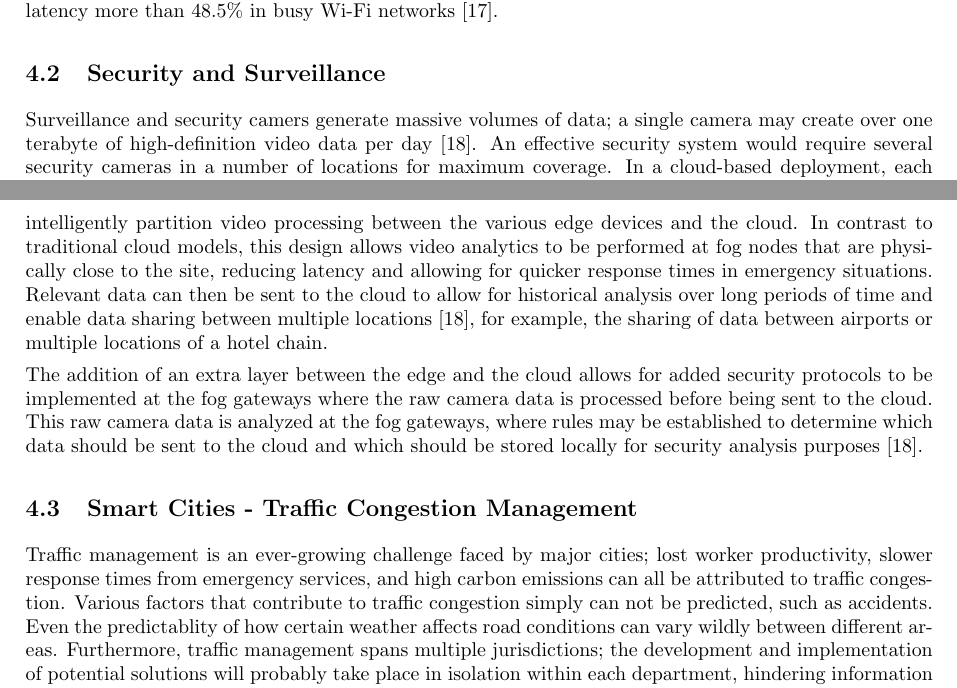
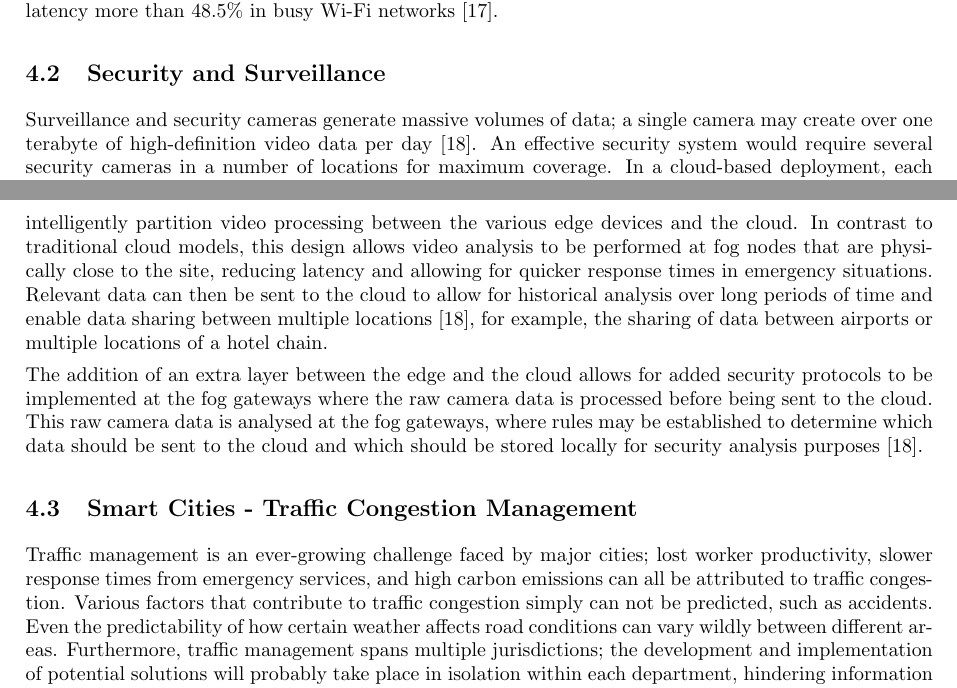
Before and after one commit to pdev55/fogcomputing, a LaTeX document (report.tex): two parts of pages 14 and 15 of 17, joined at a grey line, cut so that both start at the same text. Compiled offline with pdfLaTeX.

Commit message:
minor fixes

```diff
--- a/report.tex
+++ b/report.tex
@@ -339,14 +339,14 @@ Gia et al., in a case study exploring a practical application of fog computing f
 The fog computing model proposed by Gia et al. showcases how fog computing extends the cloud to allow for vital processes to be executed much closer to the edge. Since the raw WBAN data is collected and pre-processed at the fog layer, the number of devices communicating with the cloud is cut down from several hundred WBAN devices to a single fog gateway. As a result, the volume of data transmitted by the system is drastically decreased, affecting overall latency and response time. The model proposed in the study successfully reduced the size of data being sent to the cloud by at least 93\% while reducing latency more than 48.5\% in busy Wi-Fi networks \cite{gia2015fog}.
 
 \subsection{Security and Surveillance}
-Surveillance and security camers generate massive volumes of data; a single camera may create over one terabyte of high-definition video data per day \cite{openfogconsortium2017visualsecurity}. An effective security system would require several security cameras in a number of locations for maximum coverage. In a cloud-based deployment, each of these cameras would be sending large volumes of video data to a cloud server at a remote location. This puts a great strain on the network, effectively forcing the system to dedicate a significant portion of its bandwidth solely for video transmission, resulting in significant latency. Security decisions must be made rapidly as situations may arise where a delay in response can result in a risk to public safety. If a person carrying a suspicious package is discovered on a camera, the system must be able to reliably track the package's movements. Delays in the system can result in out-of-date information being relayed to emergency services, making a timely response impossible.
+Surveillance and security cameras generate massive volumes of data; a single camera may create over one terabyte of high-definition video data per day \cite{openfogconsortium2017visualsecurity}. An effective security system would require several security cameras in a number of locations for maximum coverage. In a cloud-based deployment, each of these cameras would be sending large volumes of video data to a cloud server at a remote location. This puts a great strain on the network, effectively forcing the system to dedicate a significant portion of its bandwidth solely for video transmission, resulting in significant latency. Security decisions must be made rapidly as situations may arise where a delay in response can result in a risk to public safety. If a person carrying a suspicious package is discovered on a camera, the system must be able to reliably track the package's movements. Delays in the system can result in out-of-date information being relayed to emergency services, making a timely response impossible.
 
-The OpenFog Consortium released a paper proposing a fog computing model that may serve as a solution for this scenario \cite{openfogconsortium2017visualsecurity}. The paper recommends the deployment of fog nodes that can be designed to intelligently partition video processing between the various edge devices and the cloud. In contrast to traditional cloud models, this design allows video analytics to be performed at fog nodes that are physically close to the site, reducing latency and allowing for quicker response times in emergency situations. Relevant data can then be sent to the cloud to allow for historical analysis over long periods of time and enable data sharing between multiple locations \cite{openfogconsortium2017visualsecurity}, for example, the sharing of data between airports or multiple locations of a hotel chain.
+The OpenFog Consortium released a paper proposing a fog computing model that may serve as a solution for this scenario \cite{openfogconsortium2017visualsecurity}. The paper recommends the deployment of fog nodes that can be designed to intelligently partition video processing between the various edge devices and the cloud. In contrast to traditional cloud models, this design allows video analysis to be performed at fog nodes that are physically close to the site, reducing latency and allowing for quicker response times in emergency situations. Relevant data can then be sent to the cloud to allow for historical analysis over long periods of time and enable data sharing between multiple locations \cite{openfogconsortium2017visualsecurity}, for example, the sharing of data between airports or multiple locations of a hotel chain.
 
-The addition of an extra layer between the edge and the cloud allows for added security protocols to be implemented at the fog gateways where the raw camera data is processed before being sent to the cloud. This raw camera data is analyzed at the fog gateways, where rules may be established to determine which data should be sent to the cloud and which should be stored locally for security analysis purposes \cite{openfogconsortium2017visualsecurity}.
+The addition of an extra layer between the edge and the cloud allows for added security protocols to be implemented at the fog gateways where the raw camera data is processed before being sent to the cloud. This raw camera data is analysed at the fog gateways, where rules may be established to determine which data should be sent to the cloud and which should be stored locally for security analysis purposes \cite{openfogconsortium2017visualsecurity}.
 
 \subsection{Smart Cities - Traffic Congestion Management}
-Traffic management is an ever-growing challenge faced by major cities; lost worker productivity, slower response times from emergency services, and high carbon emissions can all be attributed to traffic congestion. Various factors that contribute to traffic congestion simply can not be predicted, such as accidents. Even the predictablity of how certain weather affects road conditions can vary wildly between different areas. Furthermore, traffic management spans multiple jurisdictions; the development and implementation of potential solutions will probably take place in isolation within each department, hindering information sharing and integration initiatives \cite{openfogconsortium2017trafficmanagement}.
+Traffic management is an ever-growing challenge faced by major cities; lost worker productivity, slower response times from emergency services, and high carbon emissions can all be attributed to traffic congestion. Various factors that contribute to traffic congestion simply can not be predicted, such as accidents. Even the predictability of how certain weather affects road conditions can vary wildly between different areas. Furthermore, traffic management spans multiple jurisdictions; the development and implementation of potential solutions will probably take place in isolation within each department, hindering information sharing and integration initiatives \cite{openfogconsortium2017trafficmanagement}.
 
 According to the OpenFog Consortium, proposed cloud solutions in Smart Cities, while suggesting a single cloud that connects these many departments, in reality involve multiple clouds for traffic management \cite{openfogconsortium2017trafficmanagement}. The paper notes that these departments are each responsible for the implementation of their own solutions to the traffic congestion problem for areas under their jurisdiction and, as a result, may potentially work with any number of clouds. This segmented approach, where each piece of the solution is developed and deployed in isolation, can result in the accumulation of redundant data and is an obstacle to data sharing between departments which in turn creates delays in response.
 
```
Also changed, not shown: report.pdf, report.tex (10 more changed lines).
